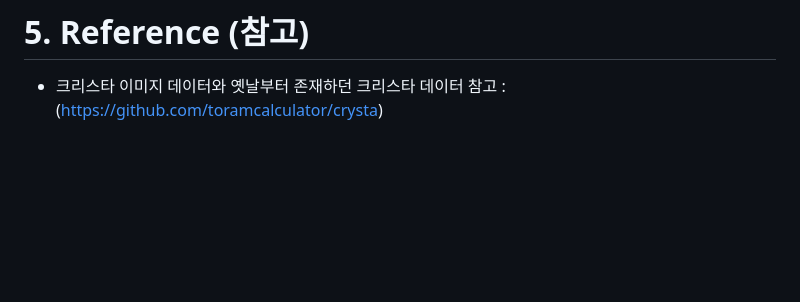
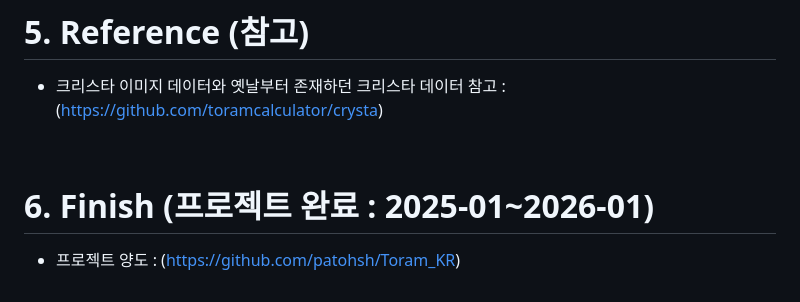
Before and after one commit to jjh030325/ToramCrystaSearch, a Markdown page: README.md, the part around the change. Drawn GitHub-style; blank space fills up the shorter version.

```diff
--- a/README.md
+++ b/README.md
@@ -96,3 +96,8 @@ project/
 
 # 5. Reference (참고)
 - 크리스타 이미지 데이터와 옛날부터 존재하던 크리스타 데이터 참고 : (https://github.com/toramcalculator/crysta)
+
+<br/>
+
+# 6. Finish (프로젝트 완료 : 2025-01~2026-01)
+- 프로젝트 양도 : (https://github.com/patohsh/Toram_KR)
```
